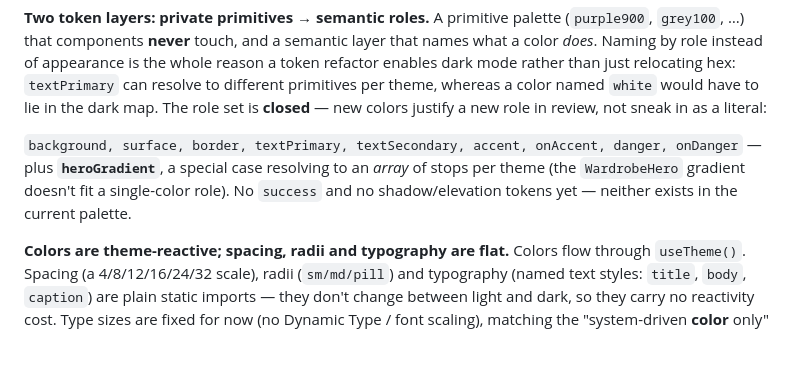
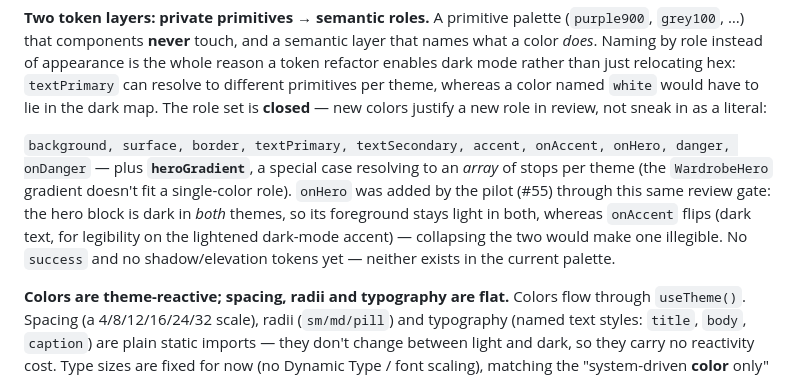
Before and after one commit to ShmuelAmir/wardrobe-tracker, a Markdown page: docs/adr/0013-design-system-semantic-tokens-system-dark-mode.md, the part around the change. GitHub-like rendering; blank space fills up the shorter version.

Commit message:
ADR-0013: record onHero role added by the pilot
Co-Authored-By: Claude Opus 4.8 <noreply@anthropic.com>

```diff
--- a/docs/adr/0013-design-system-semantic-tokens-system-dark-mode.md
+++ b/docs/adr/0013-design-system-semantic-tokens-system-dark-mode.md
@@ -41,10 +41,14 @@ reason a token refactor enables dark mode rather than just relocating hex:
 justify a new role in review, not sneak in as a literal:
 
 `background, surface, border, textPrimary, textSecondary, accent, onAccent,
-danger, onDanger` — plus **`heroGradient`**, a special case resolving to an
-*array* of stops per theme (the `WardrobeHero` gradient doesn't fit a
-single-color role). No `success` and no shadow/elevation tokens yet — neither
-exists in the current palette.
+onHero, danger, onDanger` — plus **`heroGradient`**, a special case resolving to
+an *array* of stops per theme (the `WardrobeHero` gradient doesn't fit a
+single-color role). `onHero` was added by the pilot (#55) through this same
+review gate: the hero block is dark in *both* themes, so its foreground stays
+light in both, whereas `onAccent` flips (dark text, for legibility on the
+lightened dark-mode accent) — collapsing the two would make one illegible. No
+`success` and no shadow/elevation tokens yet — neither exists in the current
+palette.
 
 **Colors are theme-reactive; spacing, radii and typography are flat.** Colors
 flow through `useTheme()`. Spacing (a 4/8/12/16/24/32 scale), radii
```
